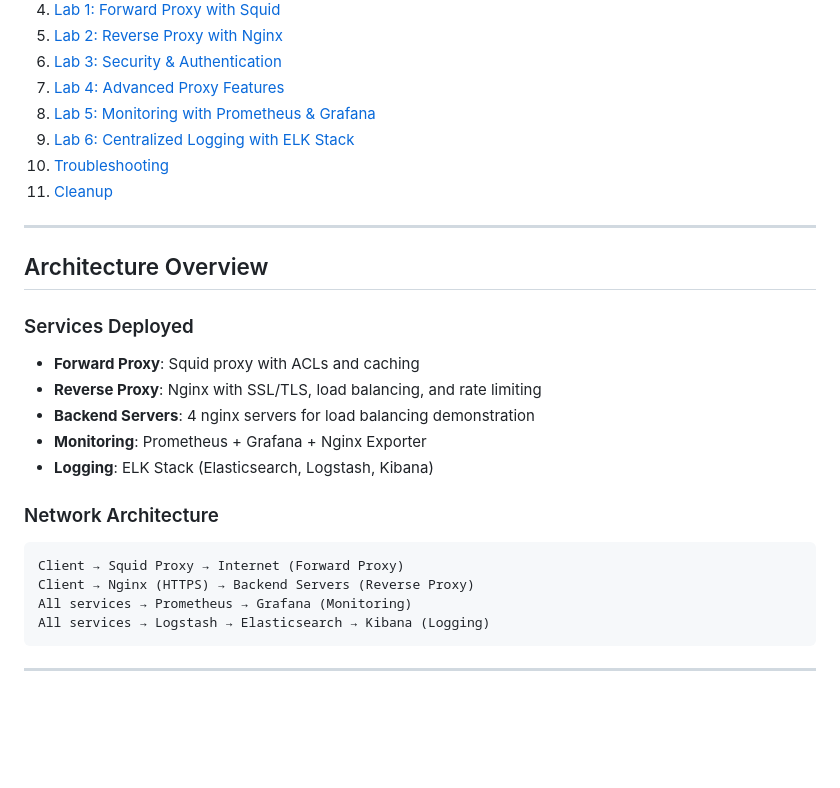
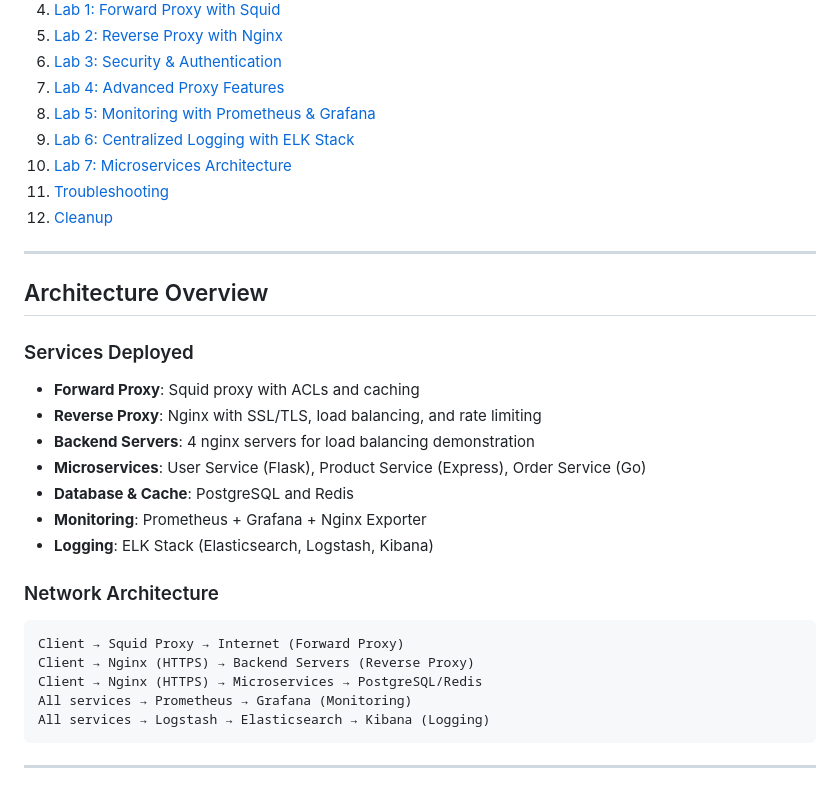
Before and after one commit to rohitdhiman1/docker-proxy-lab, a Markdown page: README.md, the part around one of its changes. Drawn GitHub-style; blank space fills up the shorter version.

````diff
--- a/README.md
+++ b/README.md
@@ -15,8 +15,9 @@ This comprehensive lab provides hands-on experience with **forward proxy**, **re
 7. [Lab 4: Advanced Proxy Features](#lab-4-advanced-proxy-features)
 8. [Lab 5: Monitoring with Prometheus & Grafana](#lab-5-monitoring-with-prometheus--grafana)
 9. [Lab 6: Centralized Logging with ELK Stack](#lab-6-centralized-logging-with-elk-stack)
-10. [Troubleshooting](#troubleshooting)
-11. [Cleanup](#cleanup)
+10. [Lab 7: Microservices Architecture](#lab-7-microservices-architecture)
+11. [Troubleshooting](#troubleshooting)
+12. [Cleanup](#cleanup)
 
 ---
 
@@ -27,6 +28,8 @@ This comprehensive lab provides hands-on experience with **forward proxy**, **re
 - **Forward Proxy**: Squid proxy with ACLs and caching
 - **Reverse Proxy**: Nginx with SSL/TLS, load balancing, and rate limiting
 - **Backend Servers**: 4 nginx servers for load balancing demonstration
+- **Microservices**: User Service (Flask), Product Service (Express), Order Service (Go)
+- **Database & Cache**: PostgreSQL and Redis
 - **Monitoring**: Prometheus + Grafana + Nginx Exporter
 - **Logging**: ELK Stack (Elasticsearch, Logstash, Kibana)
 
@@ -35,6 +38,7 @@ This comprehensive lab provides hands-on experience with **forward proxy**, **re
 ```
 Client → Squid Proxy → Internet (Forward Proxy)
 Client → Nginx (HTTPS) → Backend Servers (Reverse Proxy)
+Client → Nginx (HTTPS) → Microservices → PostgreSQL/Redis
 All services → Prometheus → Grafana (Monitoring)
 All services → Logstash → Elasticsearch → Kibana (Logging)
 ```
````
Also changed, not shown: other parts of README.md (+49 -0 lines).
